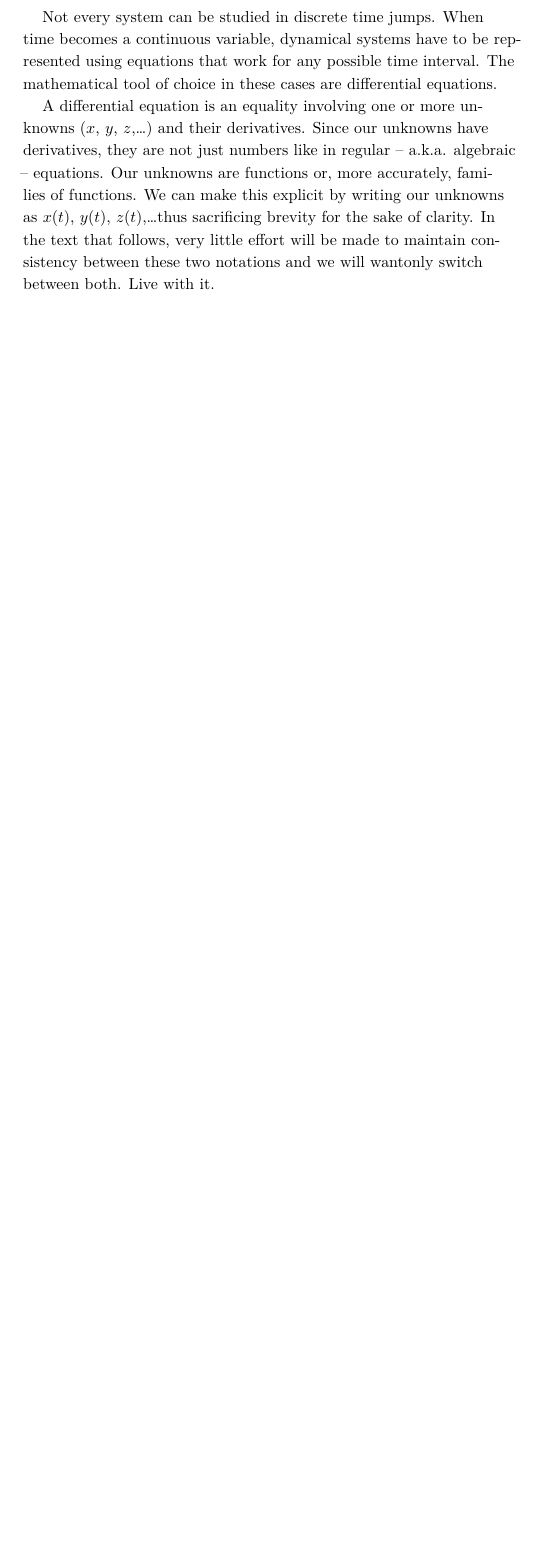
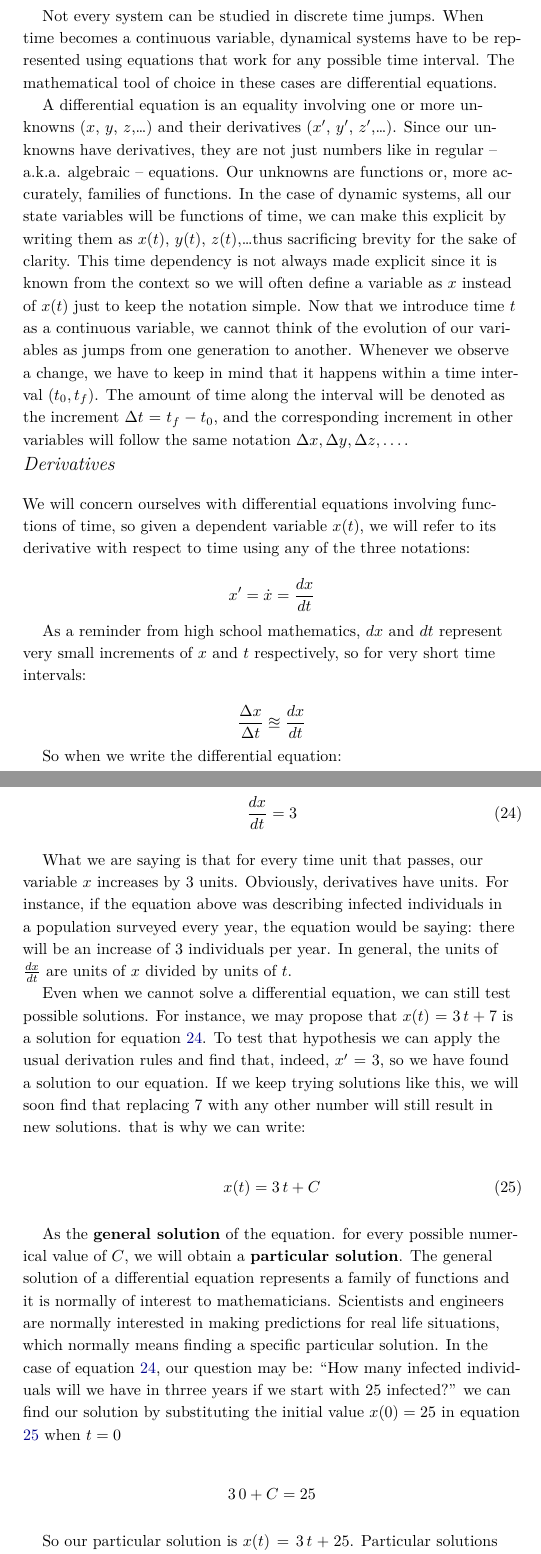
Before and after one commit to amsanguino/BioMath, a LaTeX thesis (BioMath.tex): part of page 21 of 38 before the commit and two parts of pages 21 and 22 of 40 after it, the two joined at a grey line, cut so that both start at the same text, the shorter picture padded with empty space. Compiled offline with XeLaTeX; a LaTeX package or settings file that is missing is left out.

Commit message:
Expanded ODE section. Made more gradual in the introduction of concepts

```diff
--- a/BioMath.tex
+++ b/BioMath.tex
@@ -523,9 +527,50 @@ Complex eigenvalues always result in oscillatory dynamics, but these oscillation
 Not every system can be studied in discrete time jumps. When time becomes a continuous variable, dynamical systems have to be represented using equations that work for any possible time interval. The mathematical tool of choice in these cases are differential equations.
 
 
-A differential equation is an equality involving one or more unknowns ($x$, $y$, $z$,\dots) and their derivatives. Since our unknowns have derivatives, they are not just numbers like in regular -- a.k.a. algebraic -- equations. Our unknowns are functions or, more accurately, families of functions. We can make this explicit by writing our unknowns as $x(t)$, $y(t)$, $z(t)$,\dots thus sacrificing brevity for the sake of clarity. In the text that follows, very little effort will be made to maintain consistency between these two notations and we will wantonly switch between both. Live with it.
+A differential equation is an equality involving one or more unknowns ($x$, $y$, $z$,\dots) and their derivatives ($x'$, $y'$, $z'$,\dots). Since our unknowns have derivatives, they are not just numbers like in regular -- a.k.a. algebraic -- equations. Our unknowns are functions or, more accurately, families of functions. In the case of dynamic systems, all our state variables will be functions of time, we can make this explicit by writing them as $x(t)$, $y(t)$, $z(t)$,\dots thus sacrificing brevity for the sake of clarity. This time dependency is not always made explicit since it is known from the context so we will often define a variable as $x$ instead of $x(t)$ just to keep the notation simple.
+Now that we introduce time $t$ as a continuous variable, we cannot think of the evolution of our variables as jumps from one generation to another. Whenever we observe a change, we have to keep in mind that it happens within a time interval $(t_0, t_f)$. The amount of time along the interval will be denoted as the increment $\Delta t = t_f - t_0$, and the corresponding increment in other variables will follow the same notation $\Delta x, \Delta y, \Delta z, \dots$.
 
-Among all differential equations, we will be interested in the simpler type. Ordinary differential equations (ODEs) are those that do not involve partial derivatives. Our functions will only have one independent variable that almost always will be time. Moreover, we will start with linear equations.
+\section{Derivatives}
+
+We will concern ourselves with differential equations involving functions of time, so given a dependent variable $x(t)$, we will refer to its derivative with respect to time using any of the three notations:
+
+\begin{equation*}
+	x' = \dot{x} = \frac{dx}{dt}
+\end{equation*}
+
+As a reminder from high school mathematics, $dx$ and $dt$ represent very small increments of $x$ and $t$ respectively, so for very short time intervals:
+
+\begin{equation*}
+\frac{\Delta x}{\Delta t}   \approxeq \frac{dx}{dt}
+\end{equation*}
+
+So when we write the differential equation:
+
+\begin{equation}
+	\frac{dx}{dt}  = 3
+\label{simplestode}
+\end{equation}
+
+What we are saying is that for every time unit that passes, our variable $x$ increases by 3 units. Obviously, derivatives have units. For instance, if the equation above was describing infected individuals in a population surveyed every year, the equation would be saying: there will be an increase of 3 individuals per year. In general, the units of $\frac{dx}{dt}$ are units of $x$ divided by units of $t$.
+
+Even when we cannot solve a differential equation, we can still test possible solutions. For instance, we may propose  that $x(t) = 3\, t + 7$ is a solution for equation \ref{simplestode}. To test that hypothesis we can apply the usual derivation rules and find that, indeed, $x' = 3$, so we have found a solution to our equation. If we keep trying solutions like this, we will soon find that replacing $7$ with any other number will still result in new solutions. that is why we can write:
+
+\begin{equation}
+	x(t) = 3\, t + C
+	\label{simplestode_sol}
+\end{equation}
+
+As the \textbf{general solution} of the equation. for every possible numerical value of $C$, we will obtain a \textbf{particular solution}. The general solution of a differential equation represents a family of functions and it is normally of interest to mathematicians. Scientists and engineers are normally interested in making predictions for real life situations, which normally means finding a specific particular solution. In the case of equation \ref{simplestode}, our question may be: ``How many infected individuals will we have in thrree years if we start with $25$ infected?'' we can find our solution by substituting the  initial value $x(0)=25$ in equation \ref{simplestode_sol} when $t=0$
+
+\begin{equation*}
+	3\, 0 + C = 25
+\end{equation*}
+
+So our particular solution is  $x(t) = 3\, t + 25$. Particular solutions can also be calculated by computer simulations, even in cases when no general solution can be found. In fact, finding general solutions for a differential equation is a very challenging problem and most equations have no known general solution that can be expressed by a mathematical formula.
+
+Among all differential equations, we will be interested in the simpler type. Ordinary differential equations (ODEs) are those that do not involve partial derivatives. Moreover, we will start with linear equations.
+
+\section{Linear equations}
 
 Linear equations are those where different unknowns and their derivatives are only combined linearly. Some examples of linear equations are:
 
```
Also changed, not shown: BioMath.pdf, BioMath.tex (47 more changed lines).
